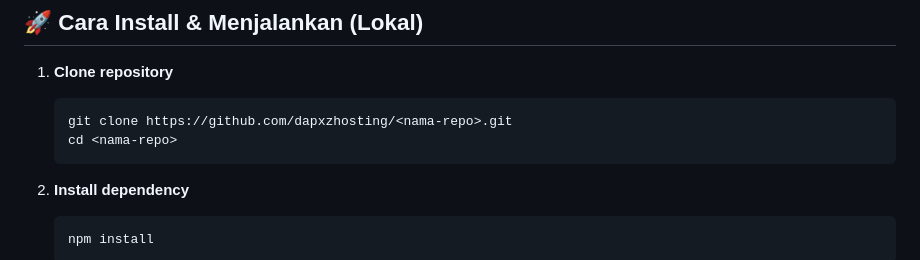
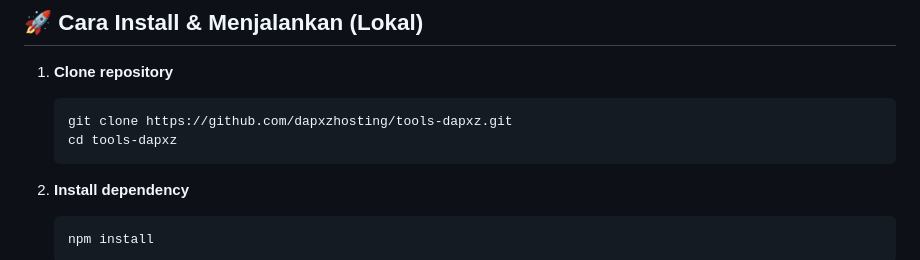
Before and after one commit to dapxzhosting/tools-dapxz, a Markdown page: README.md, the part around the change. Drawn GitHub-style.

````diff
--- a/README.md
+++ b/README.md
@@ -70,8 +70,8 @@ Sebelum menjalankan secara lokal, pastikan sudah terpasang:
 
 1. **Clone repository**
    ```bash
-   git clone https://github.com/dapxzhosting/<nama-repo>.git
-   cd <nama-repo>
+   git clone https://github.com/dapxzhosting/tools-dapxz.git
+   cd tools-dapxz
    ```
 
 2. **Install dependency**
````
